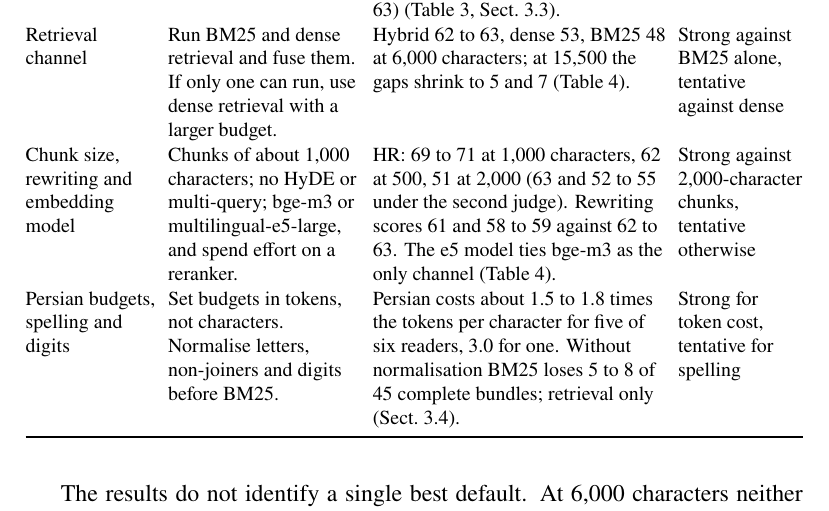
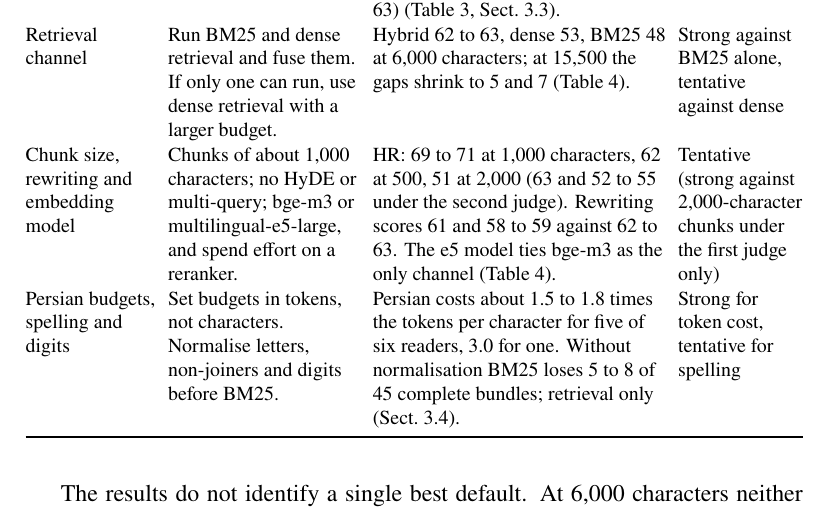
Before and after one commit to ArashNasrEsfahani/AnyRAG, a LaTeX paper (paper_journal/main.tex, which reads paper_journal/tables/guide.tex): part of page 25 of 38, cut so that both start at the same text. The pictures show the PDF file paper_journal/main.pdf that the author committed with the source.

Commit message:
Guide: 2,000-character chunks rated tentative (strong under the first judge only)
Co-Authored-By: Claude Opus 5.5 <noreply@anthropic.com>

```diff
--- a/paper_journal/tables/guide.tex
+++ b/paper_journal/tables/guide.tex
@@ -19,7 +19,7 @@ Situation & Recommended setup & Why (evidence in this paper) & Confidence \\
 Single-fact questions (T1) & Hybrid retrieval at a modest budget; no reranker or selection call. & Every pipeline answers 27 to 29 of 30 (Table~\ref{tab:main}). & Strong \\
 Within-document and cross-document questions (T2, T3) & Hybrid retrieval with a cross-encoder reranker. Add an iterative agent over the hybrid index if four times the tokens and about 10 s are acceptable. & T2: \hr{} and \lexb{} answer 23 to 24 of 30, \hybrid{} 20 to 21. T3: \hr{} and \setr{} lead \hybrid{} (18 to 19 against 14 of 30); the agent reaches 25 of 30 but is not significantly ahead of \hr{} (under the second judge it is, 74 to 75 against 63) (Table~\ref{tab:main}, Sect.~\ref{sec:evidence}). & Tentative \\
 Retrieval channel & Run BM25 and dense retrieval and fuse them. If only one can run, use dense retrieval with a larger budget. & Hybrid 62 to 63, dense 53, BM25 48 at 6,000 characters; at 15,500 the gaps shrink to 5 and 7 (Table~\ref{tab:components}). & Strong against BM25 alone, tentative against dense \\
-Chunk size, rewriting and embedding model & Chunks of about 1,000 characters; no HyDE or multi-query; bge-m3 or multilingual-e5-large, and spend effort on a reranker. & \hr{}: 69 to 71 at 1,000 characters, 62 at 500, 51 at 2,000 (63 and 52 to 55 under the second judge). Rewriting scores 61 and 58 to 59 against 62 to 63. The e5 model ties bge-m3 as the only channel (Table~\ref{tab:components}). & Strong against 2,000-character chunks, tentative otherwise \\
+Chunk size, rewriting and embedding model & Chunks of about 1,000 characters; no HyDE or multi-query; bge-m3 or multilingual-e5-large, and spend effort on a reranker. & \hr{}: 69 to 71 at 1,000 characters, 62 at 500, 51 at 2,000 (63 and 52 to 55 under the second judge). Rewriting scores 61 and 58 to 59 against 62 to 63. The e5 model ties bge-m3 as the only channel (Table~\ref{tab:components}). & Tentative (strong against 2,000-character chunks under the first judge only) \\
 Persian budgets, spelling and digits & Set budgets in tokens, not characters. Normalise letters, non-joiners and digits before BM25. & Persian costs about 1.5 to 1.8 times the tokens per character for five of six readers, 3.0 for one. Without normalisation BM25 loses 5 to 8 of 45 complete bundles; retrieval only (Sect.~\ref{sec:language}). & Strong for token cost, tentative for spelling \\
 \bottomrule
 \end{tabularx}
```
Also changed, not shown: paper_journal/main.pdf, 3 other files.
